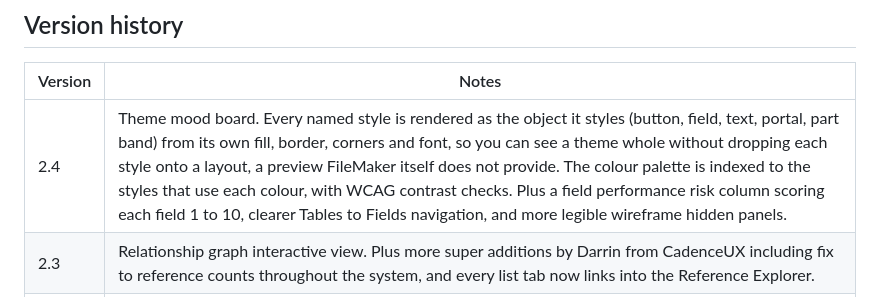
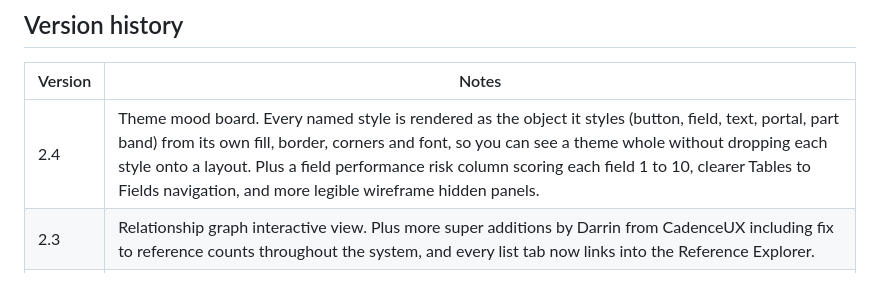
Before and after one commit to andykear/FileMaker-XML-inspector-open-source, a Markdown page: README.md, the part around the change. Drawn GitHub-style.

```diff
--- a/README.md
+++ b/README.md
@@ -141,7 +141,7 @@ Strips API keys, passwords and internal hostnames out of FileMaker XML before yo
 
 | Version | Notes |
 |---|---|
-| 2.4 | Theme mood board. Every named style is rendered as the object it styles (button, field, text, portal, part band) from its own fill, border, corners and font, so you can see a theme whole without dropping each style onto a layout, a preview FileMaker itself does not provide. The colour palette is indexed to the styles that use each colour, with WCAG contrast checks. Plus a field performance risk column scoring each field 1 to 10, clearer Tables to Fields navigation, and more legible wireframe hidden panels. |
+| 2.4 | Theme mood board. Every named style is rendered as the object it styles (button, field, text, portal, part band) from its own fill, border, corners and font, so you can see a theme whole without dropping each style onto a layout. Plus a field performance risk column scoring each field 1 to 10, clearer Tables to Fields navigation, and more legible wireframe hidden panels. |
 | 2.3 | Relationship graph interactive view. Plus more super additions by Darrin from CadenceUX including fix to reference counts throughout the system, and every list tab now links into the Reference Explorer. |
 | 2.2 | Layout wireframe view. Plus numerous additions kindly contributed by Darrin Southern from CadenceUX - highlight is enhanced Impact Analysis now a clever universal reference explorer. |
 | 2.1 | Minor UI improvements, handles illegal XML control characters in the source (strips and reports them) so affected files parse; quoted Mermaid relationship labels (fixes leading-underscore key fields) |
```
